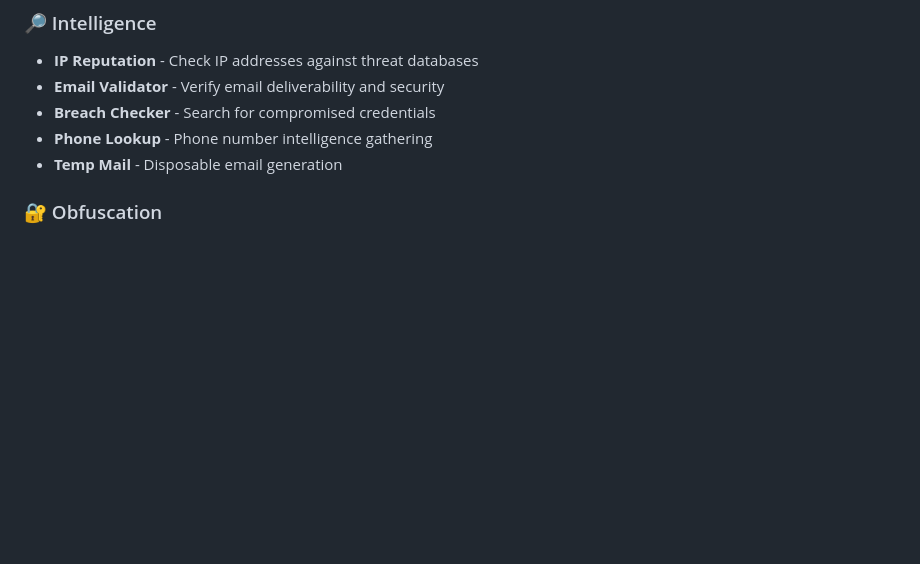
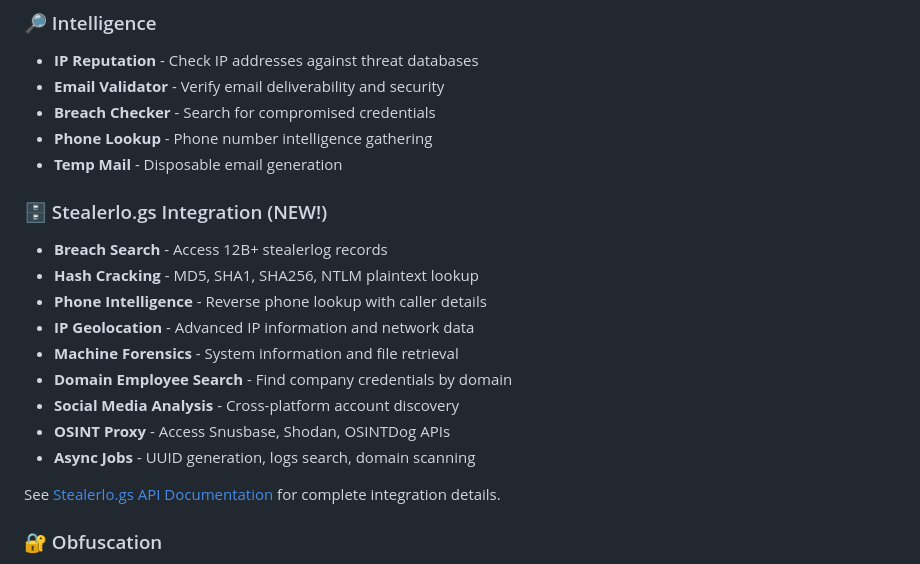
Before and after one commit to dev-196/CyberRecon, a Markdown page: README.md, the part around the change. Drawn GitHub-style; blank space fills up the shorter version.

Commit message:
Add Stealerlo.gs API documentation and finalize implementation
Co-authored-by: dev-196 <190888191+dev-196@users.noreply.github.com>

```diff
--- a/README.md
+++ b/README.md
@@ -57,6 +57,19 @@ This tool is designed for legitimate cybersecurity professionals, penetration te
 - **Breach Checker** - Search for compromised credentials
 - **Phone Lookup** - Phone number intelligence gathering
 - **Temp Mail** - Disposable email generation
+
+### 🗄️ Stealerlo.gs Integration (NEW!)
+- **Breach Search** - Access 12B+ stealerlog records
+- **Hash Cracking** - MD5, SHA1, SHA256, NTLM plaintext lookup
+- **Phone Intelligence** - Reverse phone lookup with caller details
+- **IP Geolocation** - Advanced IP information and network data
+- **Machine Forensics** - System information and file retrieval
+- **Domain Employee Search** - Find company credentials by domain
+- **Social Media Analysis** - Cross-platform account discovery
+- **OSINT Proxy** - Access Snusbase, Shodan, OSINTDog APIs
+- **Async Jobs** - UUID generation, logs search, domain scanning
+
+See [Stealerlo.gs API Documentation](./docs/STEALERLOGS_API.md) for complete integration details.
 
 ### 🔐 Obfuscation
 - **Script Editor Pro** - Advanced code editor with obfuscation
```
Also changed, not shown: docs/STEALERLOGS_API.md (added, +46 -0 lines).
